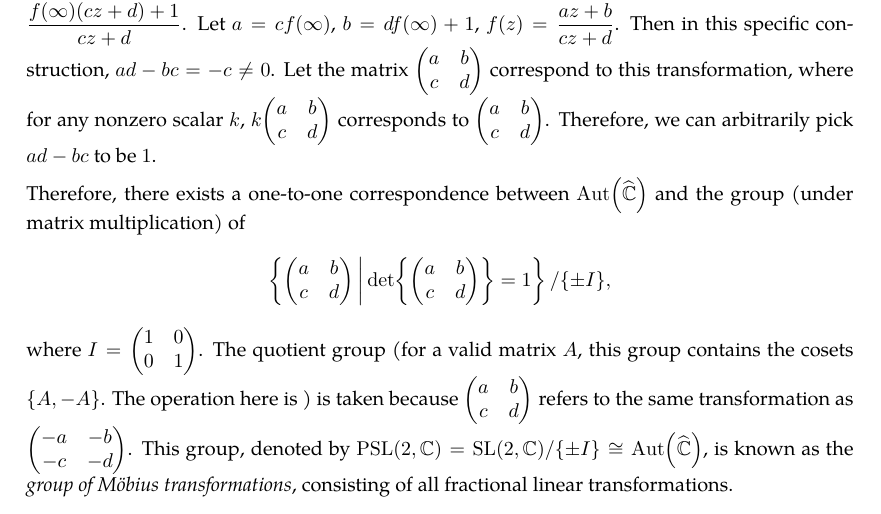
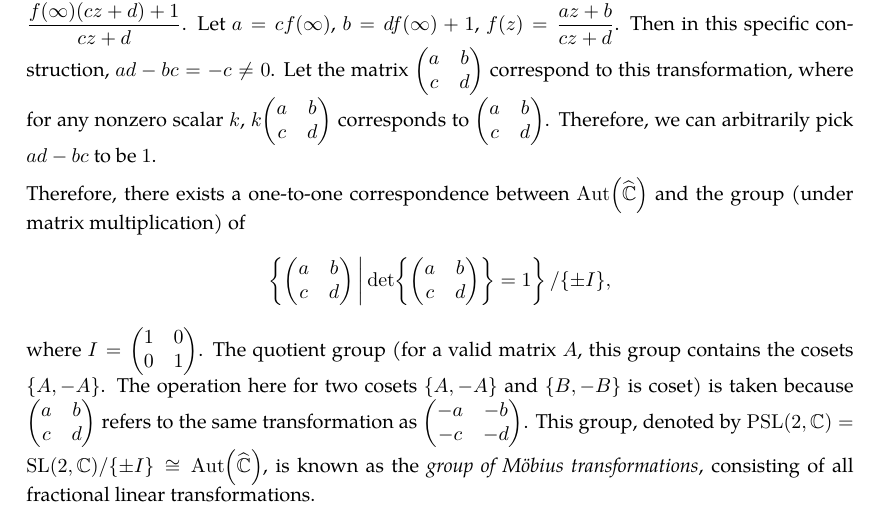
Before and after one commit to slipperking/complex-analysis-latex, a LaTeX document (main.tex): part of page 81 of 84, cut so that both start at the same text. Compiled offline with pdfLaTeX.

Commit message:
overleaf_to_git (Mon Jun 30 17:12:37 2025 -0700): update main.tex from r16299 to r16301

```diff
--- a/main.tex
+++ b/main.tex
@@ -2030,7 +2030,7 @@ Let \(f(z)\in \Aut\qty(\riemannsphere)\) such that \(f(\infty)=\infty\). It foll
 Let \(f(z)\in\Aut\qty(\riemannsphere)\) such that \(f(\infty)\neq\infty\). Then, \(g(z)=\frac{1}{f(z)-f(\infty)}\in\Aut\qty(\riemannsphere)\) and \(g(\infty)=\infty\). By the property above, \(g(z)=cz+d\) for some complex \(d\) and nonzero \(c\). Hence, \(f(z)=\frac{f(\infty)(cz+d)+1}{cz+d}\). Let \(a=cf(\infty)\), \(b=df(\infty)+1\), \(f(z)=\frac{az+b}{cz+d}\). Then in this specific construction, \(ad-bc=-c\neq0\). Let the matrix \(\mqty(a&b\\c&d)\) correspond to this transformation, where for any nonzero scalar \(k\), \(k\mqty(a&b\\c&d)\) corresponds to \(\mqty(a&b\\c&d)\). Therefore, we can arbitrarily pick \(ad-bc\) to be \(1\).
 
 Therefore, there exists a one-to-one correspondence between \(\Aut\qty(\riemannsphere)\) and the group (under matrix multiplication) of \[\cbraces{\mqty(a&b\\c&d)}{\det{\mqty(a&b\\c&d)}=1}/\qty{\pm I},\]
-where \(I=\mqty(\imat{2})\). The quotient group (for a valid matrix \(A\), this group contains the cosets \(\qty{A, -A}\). The operation here is ) is taken because \(\mqty(a&b\\c&d)\) refers to the same transformation as \(\mqty(-a&-b\\-c&-d)\). This group, denoted by \(\mathrm{PSL}(2,\mathbb{C})=\mathrm{SL}(2,\mathbb{C})/\qty{\pm I}\cong\Aut\qty(\riemannsphere)\), is known as the \textit{group of Möbius transformations}, consisting of all fractional linear transformations.
+where \(I=\mqty(\imat{2})\). The quotient group (for a valid matrix \(A\), this group contains the cosets \(\qty{A, -A}\). The operation here for two cosets \(\cbraces{A,-A}\) and \(\cbraces{B,-B}\) is coset) is taken because \(\mqty(a&b\\c&d)\) refers to the same transformation as \(\mqty(-a&-b\\-c&-d)\). This group, denoted by \(\mathrm{PSL}(2,\mathbb{C})=\mathrm{SL}(2,\mathbb{C})/\qty{\pm I}\cong\Aut\qty(\riemannsphere)\), is known as the \textit{group of Möbius transformations}, consisting of all fractional linear transformations.
 \subsection{Further Properties of Meromorphic and Entire Functions}
 \subsection{The Residue Theorem}\label{sec:cauchyresiduetheorem}
 After Riemann and Weierstrass refined the understanding of analytic functions and the formal characterization of Jordan curves, the Cauchy Residue Theorem was consequently formalized. Cauchy had the informal notion of a residue, which we will now formally introduce.
```
